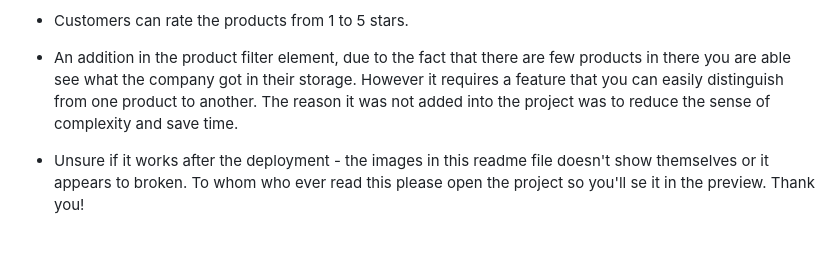
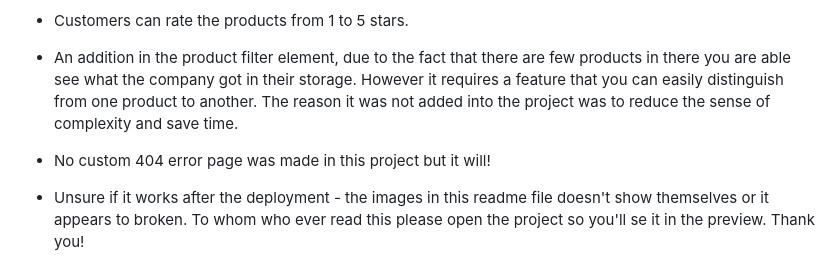
Before and after one commit to GustavFluur/filterfolk, a Markdown page: README.md, the part around the change. GitHub-like rendering; blank space fills up the shorter version.

Commit message:
Last commit

```diff
--- a/README.md
+++ b/README.md
@@ -313,6 +313,8 @@ Stripe Documentation- setting up stripe elements to accept payment [docs](https:
 - Customers can rate the products from 1 to 5 stars.
 
 - An addition in the product filter element, due to the fact that there are few products in there you are able see what the company got in their storage. However it requires a feature that you can easily distinguish from one product to another. The reason it was not added into the project was to reduce the sense of complexity and save time.
+
+- No custom 404 error page was made in this project but it will!
 
 - Unsure if it works after the deployment - the images in this readme file doesn't show themselves or it appears to broken. To whom who ever read this please open the project so you'll se it in the preview. Thank you!
 
```
